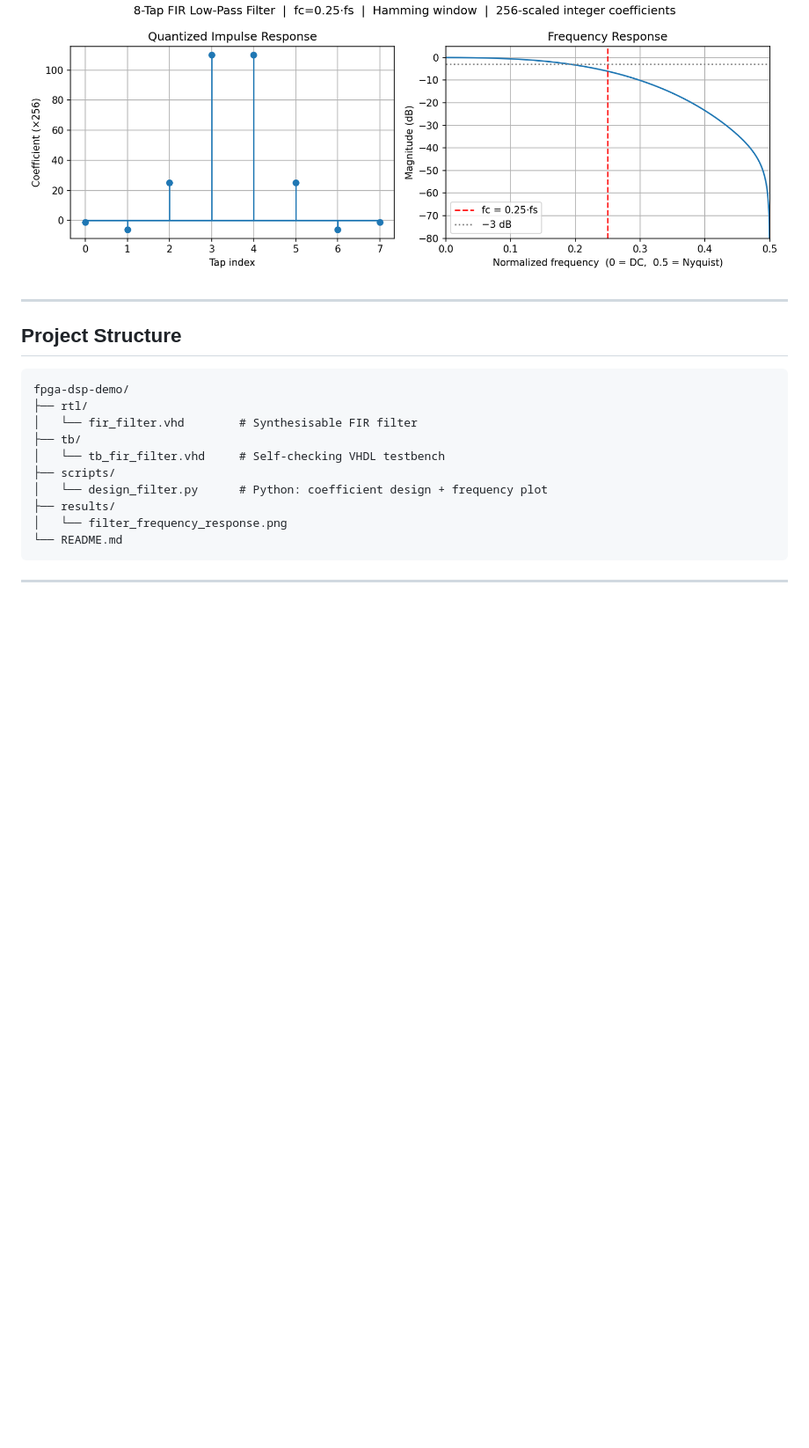
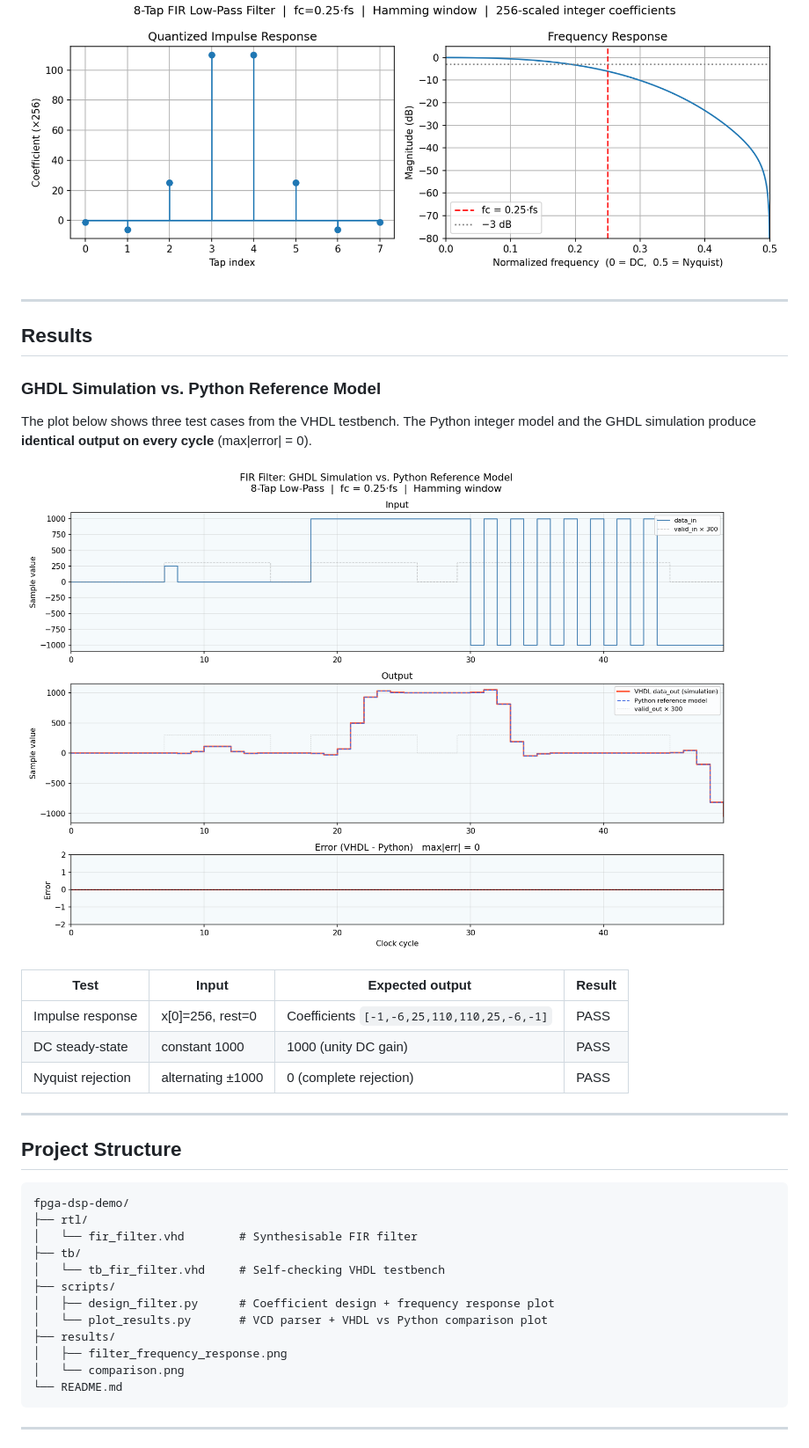
Before and after one commit to hammi03/fpga-dsp-demo, a Markdown page: README.md, the part around one of its changes. Shown at 88% size. GitHub-like rendering; blank space fills up the shorter version.

````diff
--- a/README.md
+++ b/README.md
@@ -5,5 +6,23 @@ A portfolio project for fixed-point digital signal processing on FPGAs.
 
 ![Frequency Response](results/filter_frequency_response.png)
+
+---
+
+## Results
+
+### GHDL Simulation vs. Python Reference Model
+
+The plot below shows three test cases from the VHDL testbench.
+The Python integer model and the GHDL simulation produce **identical output
+on every cycle** (max|error| = 0).
+
+![Simulation vs Reference](results/comparison.png)
+
+| Test | Input | Expected output | Result |
+|------|-------|-----------------|--------|
+| Impulse response | x[0]=256, rest=0 | Coefficients `[-1,-6,25,110,110,25,-6,-1]` | PASS |
+| DC steady-state | constant 1000 | 1000 (unity DC gain) | PASS |
+| Nyquist rejection | alternating ±1000 | 0 (complete rejection) | PASS |
 
 ---
 
@@ -16,9 +35,11 @@ fpga-dsp-demo/
 ├── tb/
 │   └── tb_fir_filter.vhd     # Self-checking VHDL testbench
 ├── scripts/
-│   └── design_filter.py      # Python: coefficient design + frequency plot
+│   ├── design_filter.py      # Coefficient design + frequency response plot
+│   └── plot_results.py       # VCD parser + VHDL vs Python comparison plot
 ├── results/
-│   └── filter_frequency_response.png
+│   ├── filter_frequency_response.png
+│   └── comparison.png
 └── README.md
 ```
 
````
Also changed, not shown: other parts of README.md (+70 -63 lines).
